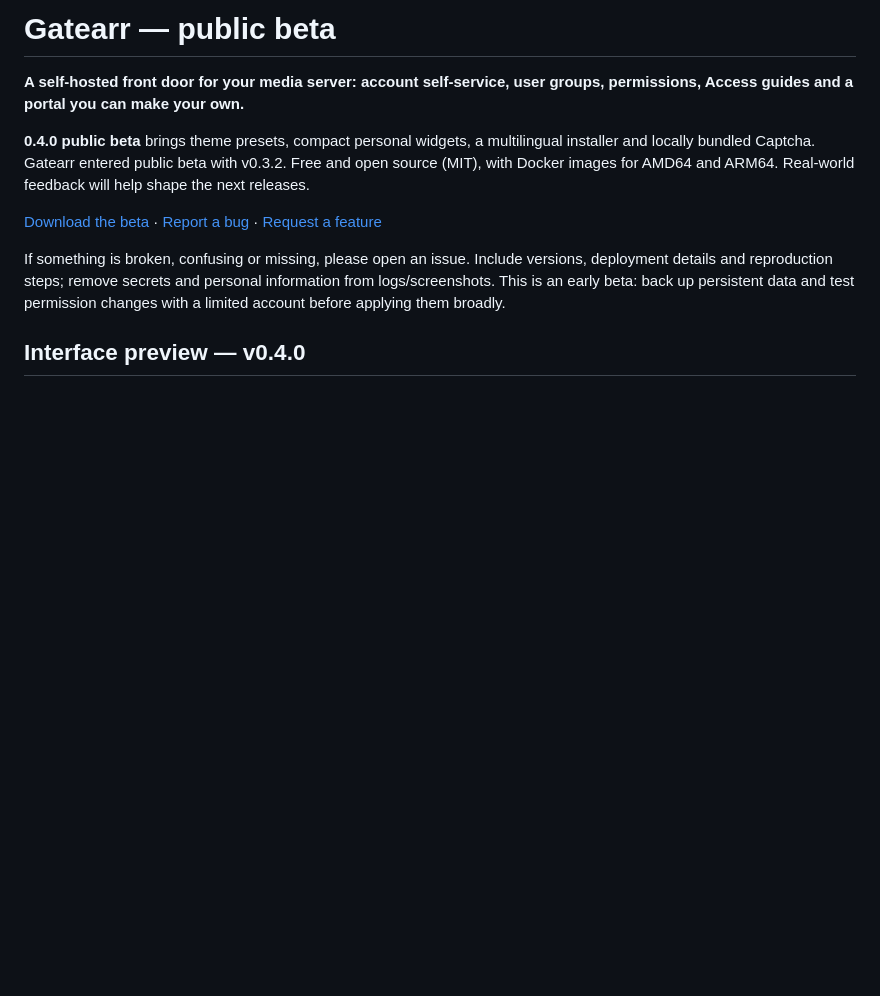
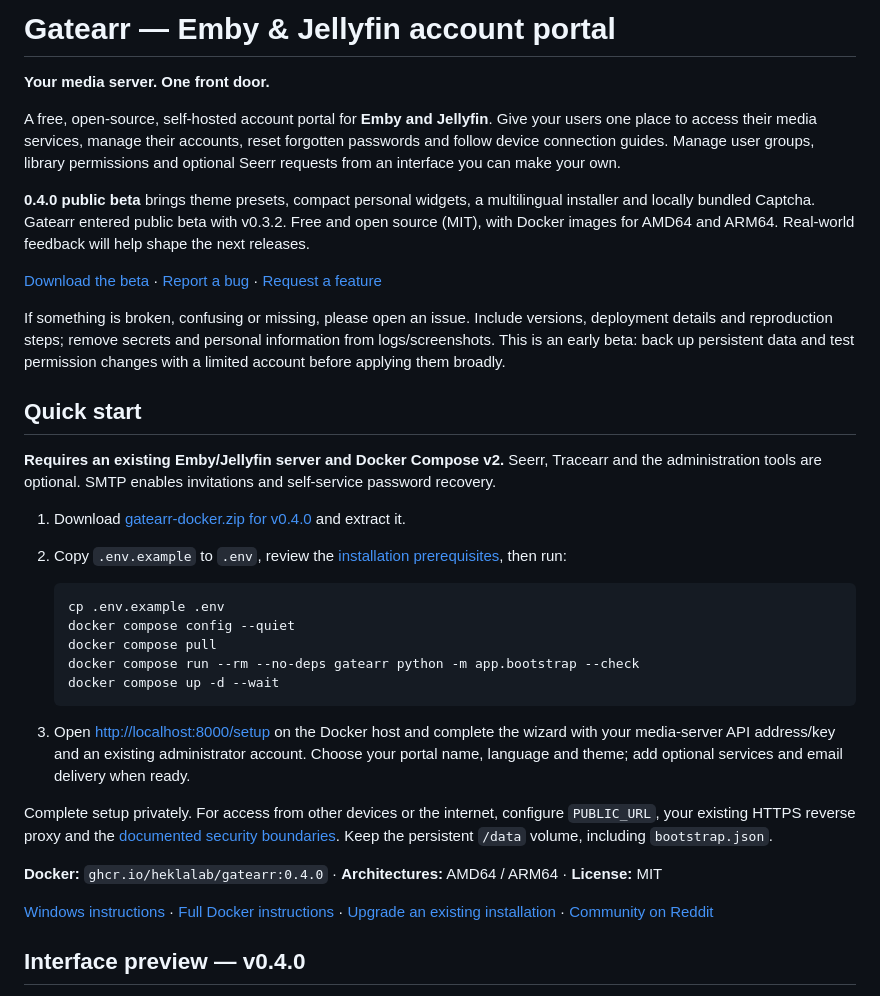
Before and after one commit to HeklaLab/gatearr, a Markdown page: README.md, the part around the change. Rendered like a GitHub page; blank space fills up the shorter version.

Commit message:
docs: clarify Emby/Jellyfin portal benefits and add a prominent Docker quick start

````diff
--- a/README.md
+++ b/README.md
@@ -1,12 +1,37 @@
-# Gatearr — public beta
+# Gatearr — Emby & Jellyfin account portal
 
-**A self-hosted front door for your media server: account self-service, user groups, permissions, Access guides and a portal you can make your own.**
+**Your media server. One front door.**
+
+A free, open-source, self-hosted account portal for **Emby and Jellyfin**. Give your users one place to access their media services, manage their accounts, reset forgotten passwords and follow device connection guides. Manage user groups, library permissions and optional Seerr requests from an interface you can make your own.
 
 **0.4.0 public beta** brings theme presets, compact personal widgets, a multilingual installer and locally bundled Captcha. Gatearr entered public beta with v0.3.2. Free and open source (MIT), with Docker images for AMD64 and ARM64. Real-world feedback will help shape the next releases.
 
 [Download the beta](https://github.com/HeklaLab/gatearr/releases/tag/v0.4.0) · [Report a bug](https://github.com/HeklaLab/gatearr/issues/new?template=bug_report.yml) · [Request a feature](https://github.com/HeklaLab/gatearr/issues/new?template=feature_request.yml)
 
 If something is broken, confusing or missing, please open an issue. Include versions, deployment details and reproduction steps; remove secrets and personal information from logs/screenshots. This is an early beta: back up persistent data and test permission changes with a limited account before applying them broadly.
+
+## Quick start
+
+**Requires an existing Emby/Jellyfin server and Docker Compose v2.** Seerr, Tracearr and the administration tools are optional. SMTP enables invitations and self-service password recovery.
+
+1. Download [gatearr-docker.zip for v0.4.0](https://github.com/HeklaLab/gatearr/releases/download/v0.4.0/gatearr-docker.zip) and extract it.
+2. Copy `.env.example` to `.env`, review the [installation prerequisites](#installation-prerequisites), then run:
+
+   ```sh
+   cp .env.example .env
+   docker compose config --quiet
+   docker compose pull
+   docker compose run --rm --no-deps gatearr python -m app.bootstrap --check
+   docker compose up -d --wait
+   ```
+
+3. Open [http://localhost:8000/setup](http://localhost:8000/setup) on the Docker host and complete the wizard with your media-server API address/key and an existing administrator account. Choose your portal name, language and theme; add optional services and email delivery when ready.
+
+Complete setup privately. For access from other devices or the internet, configure `PUBLIC_URL`, your existing HTTPS reverse proxy and the [documented security boundaries](SECURITY_REVIEW.md). Keep the persistent `/data` volume, including `bootstrap.json`.
+
+**Docker:** `ghcr.io/heklalab/gatearr:0.4.0` · **Architectures:** AMD64 / ARM64 · **License:** MIT
+
+[Windows instructions](#windows--docker-desktop) · [Full Docker instructions](#start-with-docker) · [Upgrade an existing installation](UPGRADING.md) · [Community on Reddit](https://www.reddit.com/r/gatearr/)
 
 ## Interface preview — v0.4.0
 
````
